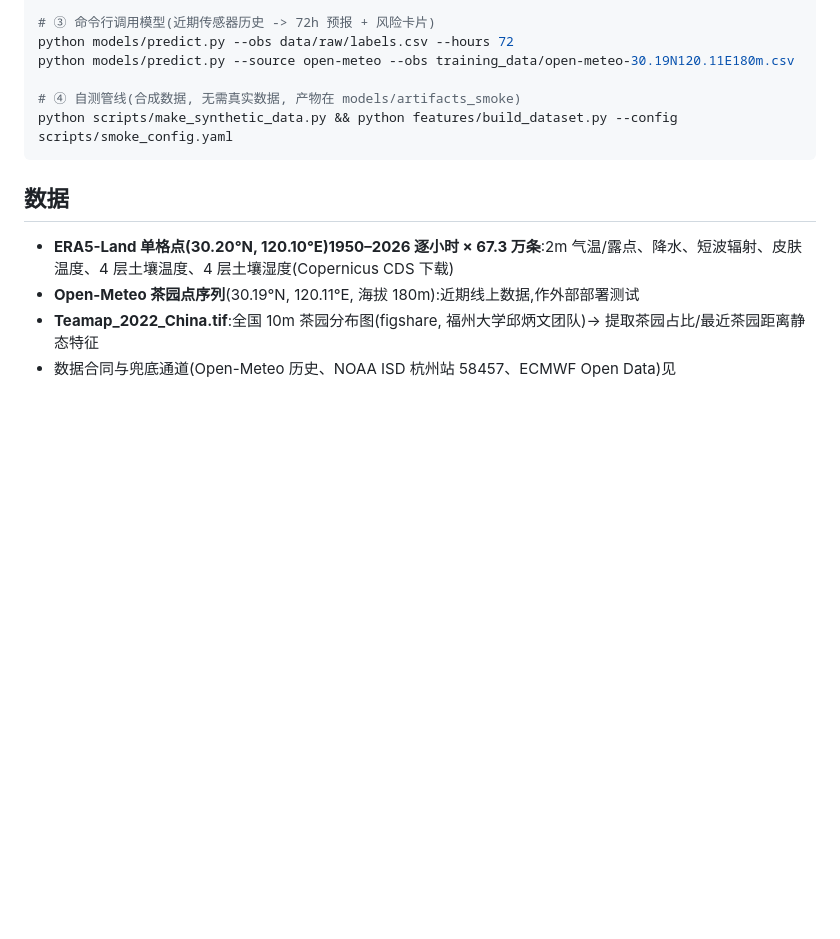
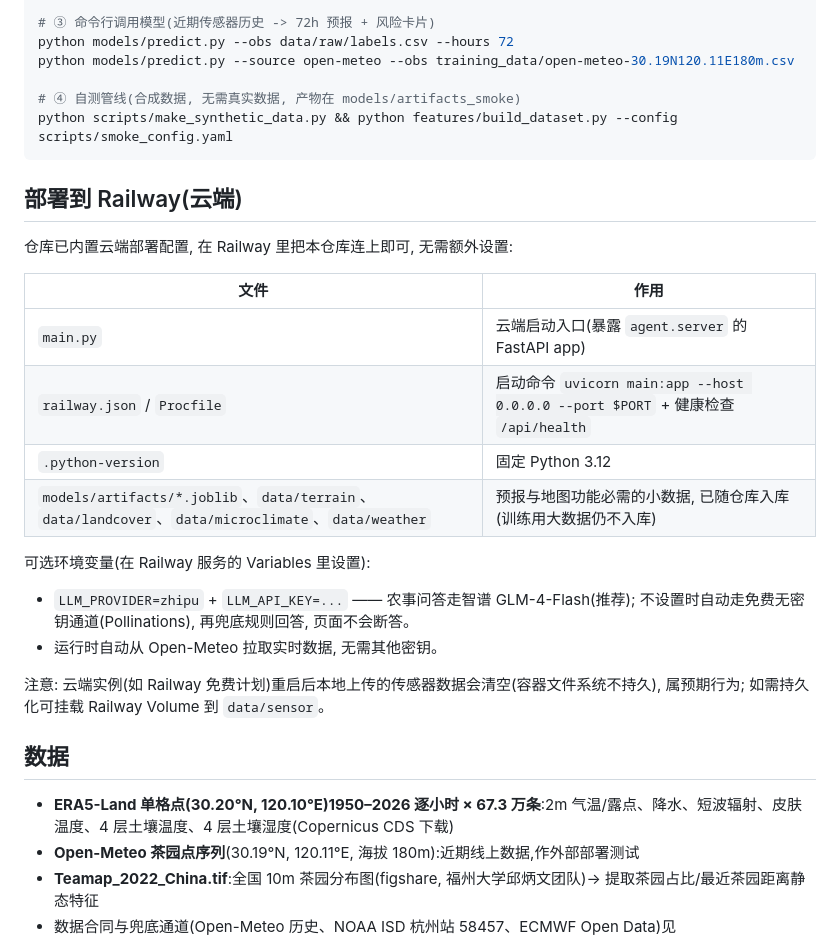
Before and after one commit to Noah0142/MeiJiaWu-Tea-Plantation-Climate-Agent, a Markdown page: README.md, the part around the change. GitHub-like rendering; blank space fills up the shorter version.

Commit message:
README: 补充 Railway 部署说明

````diff
--- a/README.md
+++ b/README.md
@@ -82,6 +82,26 @@ python models/predict.py --source open-meteo --obs training_data/open-meteo-30.1
 python scripts/make_synthetic_data.py && python features/build_dataset.py --config scripts/smoke_config.yaml
 ```
 
+## 部署到 Railway(云端)
+
+仓库已内置云端部署配置, 在 Railway 里把本仓库连上即可, 无需额外设置:
+
+| 文件 | 作用 |
+|---|---|
+| `main.py` | 云端启动入口(暴露 `agent.server` 的 FastAPI app) |
+| `railway.json` / `Procfile` | 启动命令 `uvicorn main:app --host 0.0.0.0 --port $PORT` + 健康检查 `/api/health` |
+| `.python-version` | 固定 Python 3.12 |
+| `models/artifacts/*.joblib`、`data/terrain`、`data/landcover`、`data/microclimate`、`data/weather` | 预报与地图功能必需的小数据, 已随仓库入库(训练用大数据仍不入库) |
+
+可选环境变量(在 Railway 服务的 Variables 里设置):
+
+- `LLM_PROVIDER=zhipu` + `LLM_API_KEY=...` —— 农事问答走智谱 GLM-4-Flash(推荐);
+  不设置时自动走免费无密钥通道(Pollinations), 再兜底规则回答, 页面不会断答。
+- 运行时自动从 Open-Meteo 拉取实时数据, 无需其他密钥。
+
+注意: 云端实例(如 Railway 免费计划)重启后本地上传的传感器数据会清空(容器文件系统不持久), 属预期行为;
+如需持久化可挂载 Railway Volume 到 `data/sensor`。
+
 ## 数据
 
 - **ERA5-Land 单格点(30.20°N, 120.10°E)1950–2026 逐小时 × 67.3 万条**:2m 气温/露点、降水、短波辐射、皮肤温度、4 层土壤温度、4 层土壤湿度(Copernicus CDS 下载)
````
